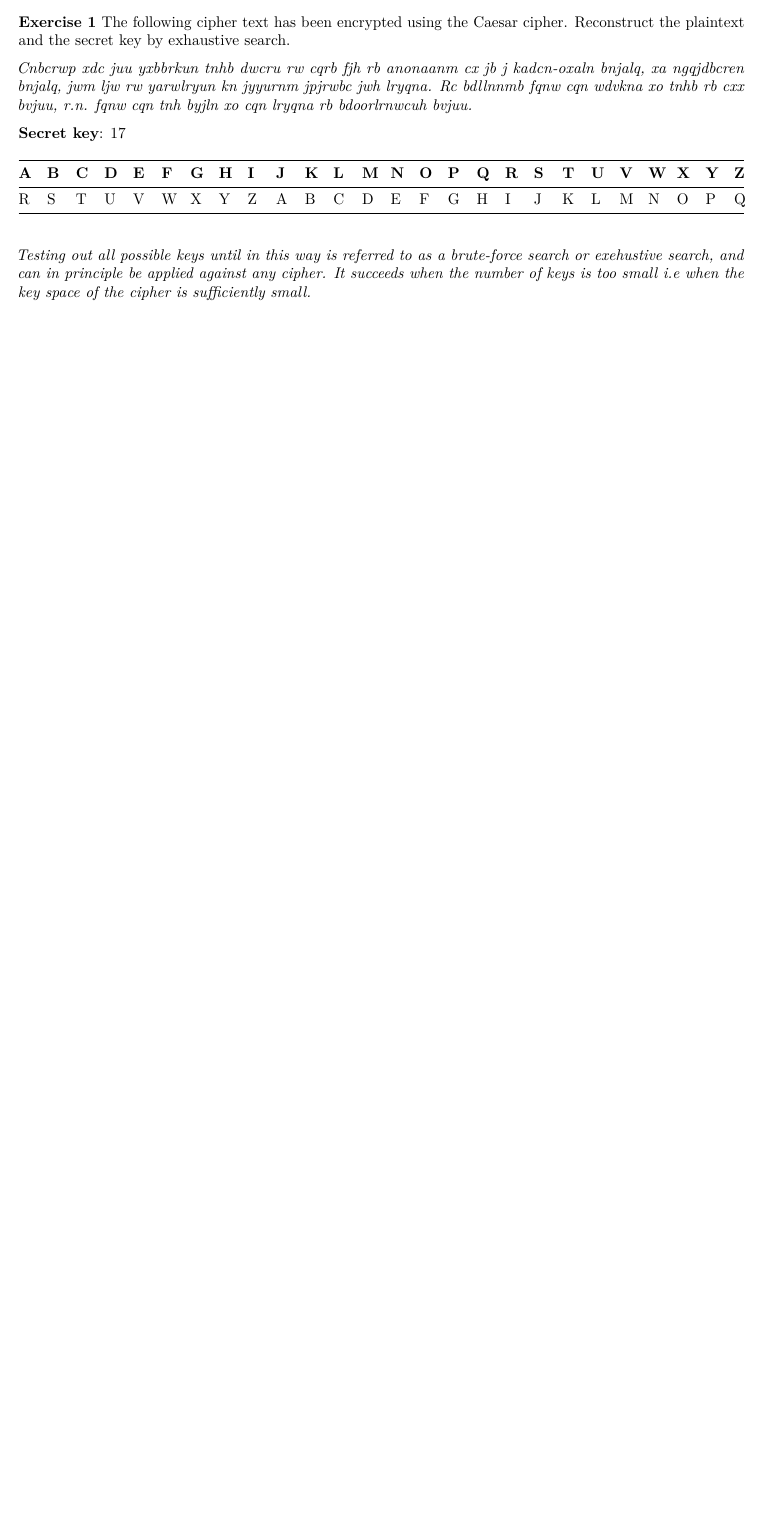
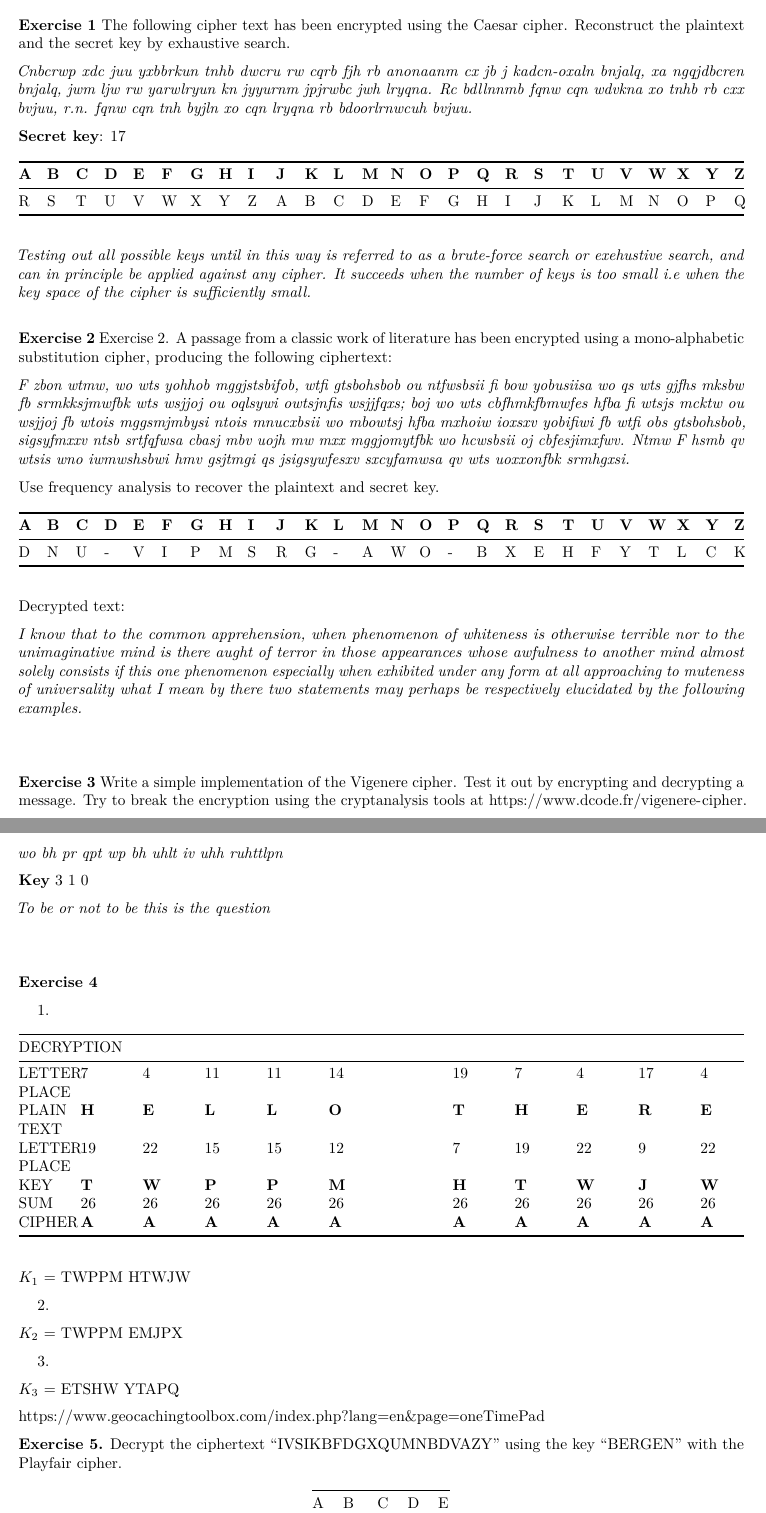
Before and after one commit to edytaBr/INF143a, an R Markdown document (Exercises/Ex1.Rmd): part of the page before the commit and two parts of pages 1 and 2 of 2 after it, the two joined at a grey line, cut so that both start at the same text, the shorter picture padded with empty space. Rendered offline with R 4.5, knitr and Pandoc, then LaTeX, with nearby package versions.

Commit message:
add add exercise 2-5

```diff
--- a/Exercises/Ex1.Rmd
+++ b/Exercises/Ex1.Rmd
@@ -17,3 +17,65 @@ cipher. Reconstruct the plaintext and the secret key by exhaustive search.
 | R | S | T | U | V | W | X | Y | Z | A | B | C | D | E | F | G | H | I | J | K | L | M | N | O | P | Q |
 
 *Testing out all possible keys until in this way is referred to as a brute-force search or exehustive search, and can in principle be applied against any cipher. It succeeds when the number of keys is too small i.e when the key space of the cipher is sufficiently small.*
+\
+
+**Exercise 2** Exercise 2. A passage from a classic work of literature has been encrypted using a mono-alphabetic substitution cipher, producing the following ciphertext:
+
+*F zbon wtmw, wo wts yohhob mggjstsbifob, wtfi gtsbohsbob ou ntfwsbsii fi bow yobusiisa wo qs wts gjfhs mksbw fb srmkksjmwfbk wts wsjjoj ou oqlsywi owtsjnfis wsjjfqxs; boj wo wts cbfhmkfbmwfes hfba fi wtsjs mcktw ou wsjjoj fb wtois mggsmjmbysi ntois mnucxbsii wo mbowtsj hfba mxhoiw ioxsxv yobifiwi fb wtfi obs gtsbohsbob, sigsyfmxxv ntsb srtfqfwsa cbasj mbv uojh mw mxx mggjomytfbk wo hcwsbsii oj cbfesjimxfwv. Ntmw F hsmb qv wtsis wno iwmwshsbwi hmv gsjtmgi qs jsigsywfesxv sxcyfamwsa qv wts uoxxonfbk srmhgxsi.*
+
+Use frequency analysis to recover the plaintext and secret key.
+
+
+| **A** | **B** | **C** | **D** | **E** | **F** | **G** | **H** | **I** | **J** | **K** | **L** | **M** | **N** | **O** | **P** | **Q** | **R** | **S** | **T** | **U** | **V** | **W** | **X** | **Y** | **Z**
+|---|---|---|---|---|---|---|---|---|---|---|---|---|---|---|---|---|---|---|---|---|---|---|---|---|---|
+| D  | N | U | - | V | I | P | M | S | R | G | - | A | W | O |  - | B | X | E | H | F | Y | T | L | C | K |
+
+Decrypted text:
+
+*I know that to the common apprehension, when phenomenon of whiteness is otherwise terrible nor to the unimaginative mind is there aught of terror in those appearances whose awfulness to another mind almost solely consists if this one phenomenon especially when exhibited under any form at all approaching to muteness of universality what I mean by there two statements may perhaps be respectively elucidated by the following examples.*
+
+\
+
+**Exercise 3** Write a simple implementation of the Vigenere cipher. Test it out by encrypting and decrypting a message. Try to break the encryption using the cryptanalysis tools at https://www.dcode.fr/vigenere-cipher.
+
+*wo bh pr qpt wp bh uhlt iv uhh ruhttlpn*
+
+**Key** 3 1 0
+
+*To be or not to be this is the question*
+
+\
+
+**Exercise 4**
+
+1.
+
+| DECRYPTION |  |  |  |  |  |  |  |  |  |  |  |
+|---|---|---|---|---|---|---|---|---|---|---|---|
+| LETTER PLACE | 7 | 4 | 11 | 11 | 14 |  | 19 | 7 | 4 | 17 | 4 |
+| PLAIN TEXT | **H** | **E** | **L** | **L** | **O** |  | **T** | **H** | **E** | **R** | **E** |
+| LETTER PLACE | 19 | 22 | 15 | 15 | 12 |  | 7 | 19 | 22 | 9 | 22 |
+| KEY | **T** | **W** | **P** | **P** | **M** |  | **H** | **T** | **W** | **J** | **W** |
+| SUM  | 26 | 26 | 26 | 26 | 26 |  | 26 | 26 | 26 | 26 | 26 |
+| CIPHER | **A** | **A** | **A** | **A** | **A** |  | **A** | **A** | **A** | **A** | **A** |
+
+$K_1$ = TWPPM HTWJW
+
+2.
+
+$K_2$ = TWPPM EMJPX
+
+3.
+
+$K_3$ = ETSHW YTAPQ
+
+
+https://www.geocachingtoolbox.com/index.php?lang=en&page=oneTimePad
+
+
+**Exercise 5.** Decrypt the ciphertext “IVSIKBFDGXQUMNBDVAZY” using
+the key “BERGEN” with the Playfair cipher.
+
+|  |  |  |  |  |
+|---|---|---|---|---|
+| A | B | C | D | E |
```
Also changed, not shown: Exercises/Ex1.Rmd (16 more changed lines).
